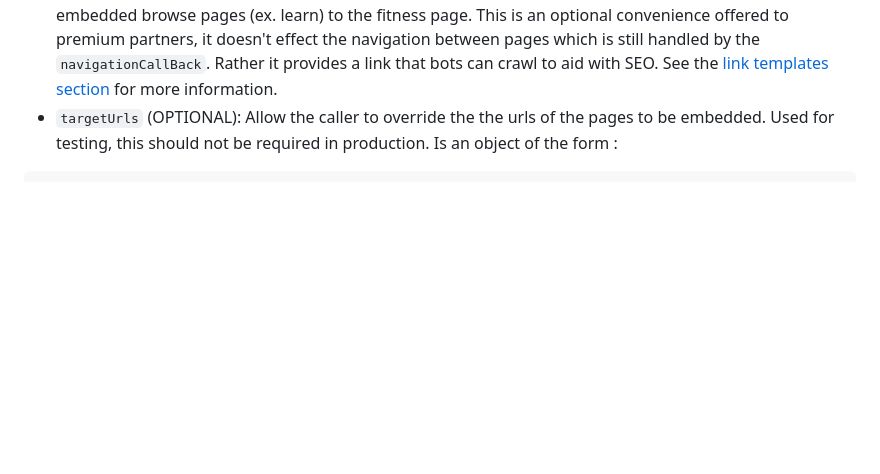
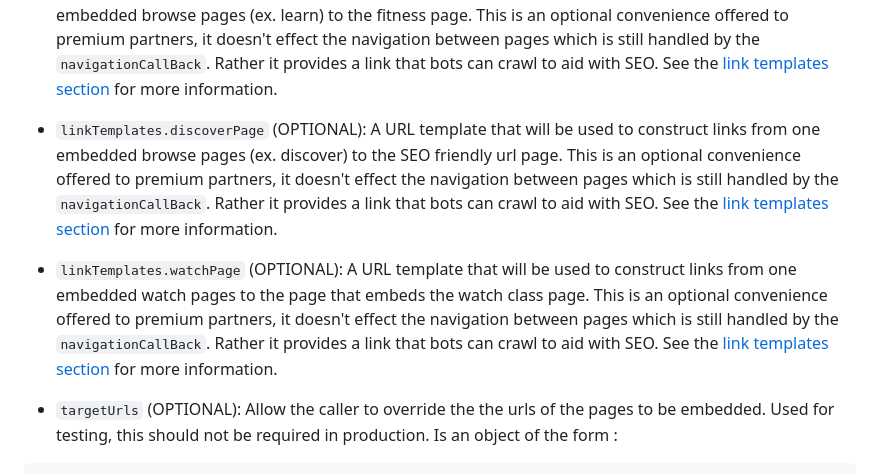
Before and after one commit to getsetup-io/embed-npm-package, a Markdown page: README.md, the part around the change. GitHub-like rendering; blank space fills up the shorter version.

Commit message:
Updated comments

````diff
--- a/README.md
+++ b/README.md
@@ -213,6 +213,9 @@ export interface CreateIframeOptions {
 - `linkTemplates.joinClass` (OPTIONAL): A URL template that will be used to construct links from the embedded browse pages (learn, fitness) to the page that embeds the join class page. This is an optional convenience offered to premium partners, it doesn't effect the navigation between pages which is still handled by the `navigationCallBack`. Rather it provides a link that bots can crawl to aid with SEO. See the [link templates section](#link-templates) for more information. `linkTemplates` is an object to allow for future expansion of this concept.
 - `linkTemplates.learnPage` (OPTIONAL): A URL template that will be used to construct links from one embedded browse pages (ex. fitness) to the learn page. This is an optional convenience offered to premium partners, it doesn't effect the navigation between pages which is still handled by the `navigationCallBack`. Rather it provides a link that bots can crawl to aid with SEO. See the [link templates section](#link-templates) for more information.
 - `linkTemplates.fitnessPage` (OPTIONAL): A URL template that will be used to construct links from one embedded browse pages (ex. learn) to the fitness page. This is an optional convenience offered to premium partners, it doesn't effect the navigation between pages which is still handled by the `navigationCallBack`. Rather it provides a link that bots can crawl to aid with SEO. See the [link templates section](#link-templates) for more information.
+- `linkTemplates.discoverPage` (OPTIONAL): A URL template that will be used to construct links from one embedded browse pages (ex. discover) to the SEO friendly url page. This is an optional convenience offered to premium partners, it doesn't effect the navigation between pages which is still handled by the `navigationCallBack`. Rather it provides a link that bots can crawl to aid with SEO. See the [link templates section](#link-templates) for more information.
+- `linkTemplates.watchPage` (OPTIONAL): A URL template that will be used to construct links from one embedded watch pages to the page that embeds the watch class page. This is an optional convenience offered to premium partners, it doesn't effect the navigation between pages which is still handled by the `navigationCallBack`. Rather it provides a link that bots can crawl to aid with SEO. See the [link templates section](#link-templates) for more information.
+
 - `targetUrls` (OPTIONAL): Allow the caller to override the the urls of the pages to be embedded. Used for testing, this should not be required in production. Is an object of the form :
 
 ```js
````
